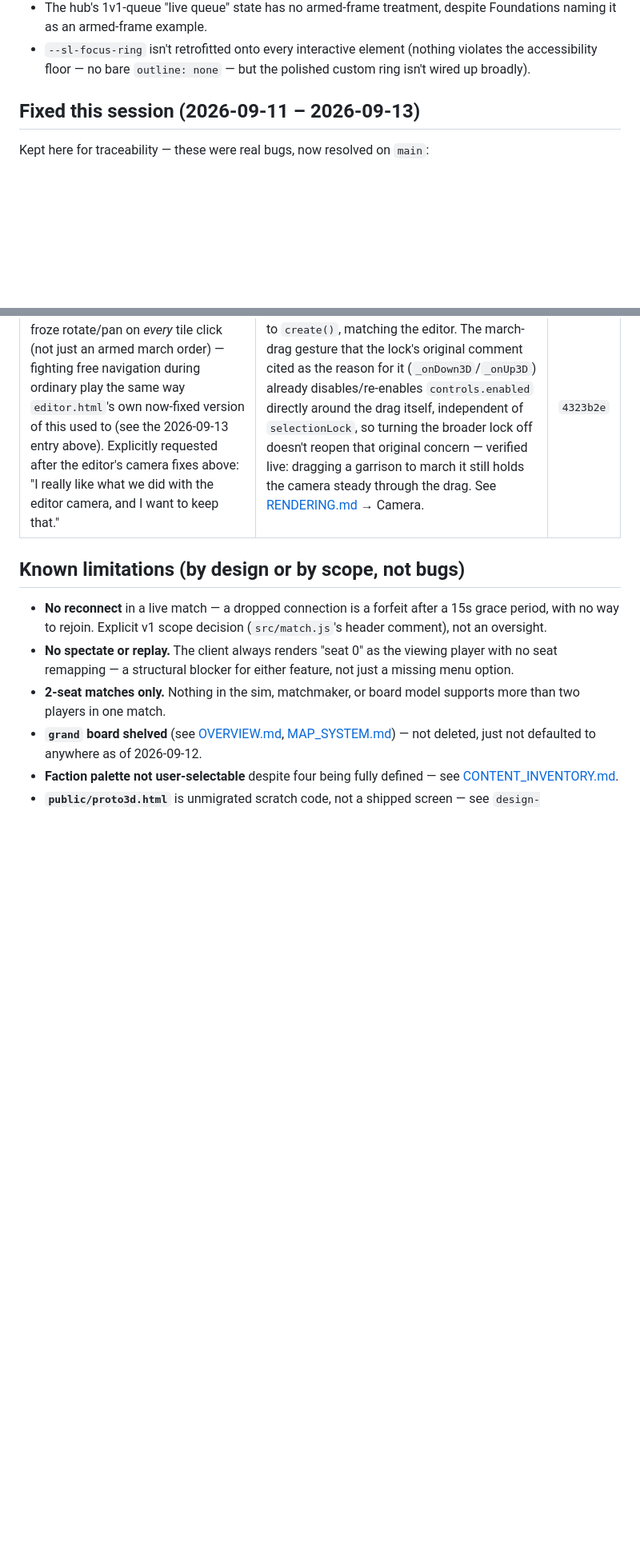
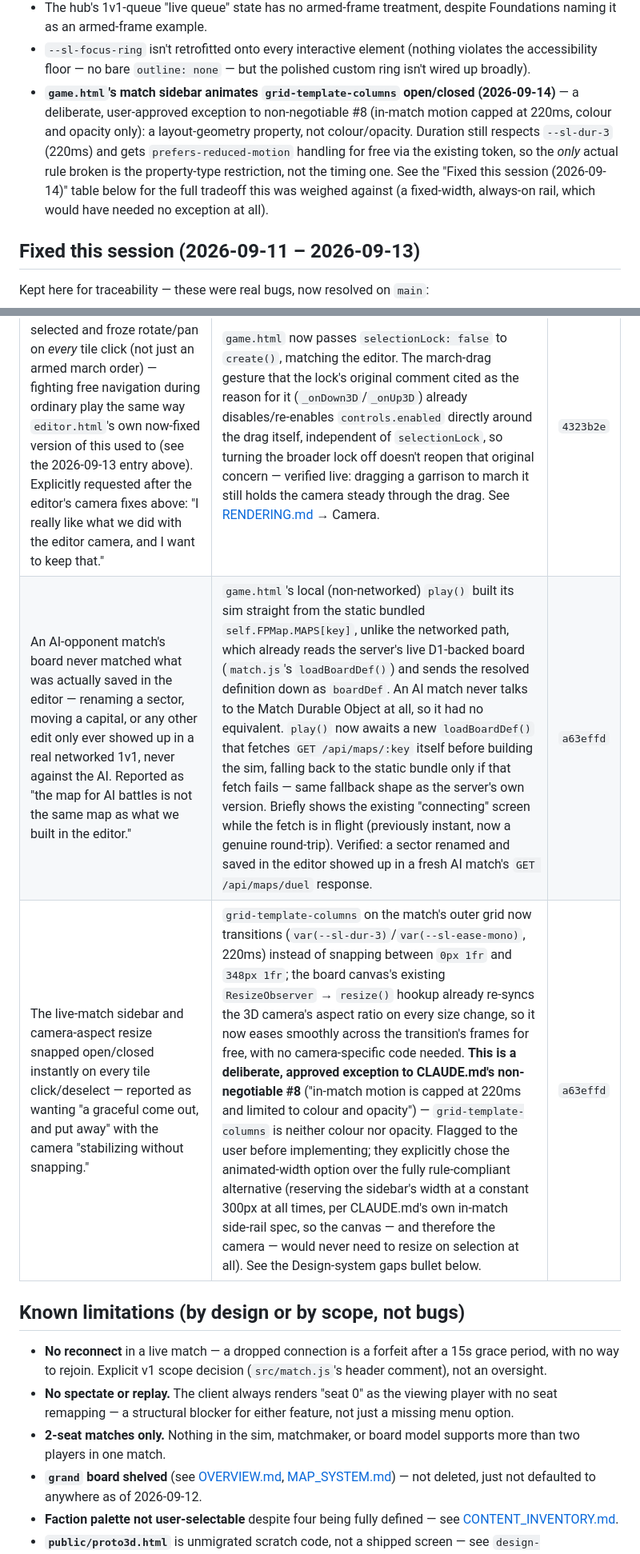
Before and after one commit to Synxpsis/supremacylive, a Markdown page: docs/KNOWN_ISSUES.md, 2 parts joined by grey strips. Shown at 80% size. Drawn GitHub-style; blank space fills up the shorter version.

```diff
--- a/docs/KNOWN_ISSUES.md
+++ b/docs/KNOWN_ISSUES.md
@@ -32,6 +32,13 @@ version of what's still open there:
   as an armed-frame example.
 - `--sl-focus-ring` isn't retrofitted onto every interactive element (nothing violates the
   accessibility floor — no bare `outline: none` — but the polished custom ring isn't wired up broadly).
+- **`game.html`'s match sidebar animates `grid-template-columns` open/closed (2026-09-14)** — a
+  deliberate, user-approved exception to non-negotiable #8 (in-match motion capped at 220ms, colour and
+  opacity only): a layout-geometry property, not colour/opacity. Duration still respects `--sl-dur-3`
+  (220ms) and gets `prefers-reduced-motion` handling for free via the existing token, so the *only*
+  actual rule broken is the property-type restriction, not the timing one. See the "Fixed this session
+  (2026-09-14)" table below for the full tradeoff this was weighed against (a fixed-width, always-on
+  rail, which would have needed no exception at all).
 
 ## Fixed this session (2026-09-11 – 2026-09-13)
 
@@ -63,6 +70,8 @@ Kept here for traceability — these were real bugs, now resolved on `main`:
 | Any `editor.html` edit that changes land/water layout (add/remove sector, resize the slot grid or block size) forces a full 3D scene rebuild, which reset the camera to the default overview framing every time — so orbiting or zooming in, then making one small edit, snapped the view straight back out. Reported directly after the above fix shipped. | `reset3D()` now reads the outgoing scene's camera position and orbit target back out before disposing it; the next scene creation seeds the fresh camera/controls with that saved pose instead of the default framing, falling back to the default only when there's no prior pose (first load, board swap). See [RENDERING.md](RENDERING.md). | `45068e4` |
 | The live-match sidebar (`game.html`) collapses to a 0px-wide grid column when nothing's selected, but a stray corner of its "Nothing selected" placeholder's dashed border still leaked through the grid gap into the bottom-left of the viewport. Reported as "a little white thing in the bottom left corner." | The `aside` had `min-width: 0` (correctly letting its own grid track collapse) but no `overflow: hidden`, so its inner content div — which never got its own `min-width: 0` and kept its min-content width — overflowed the 0px box instead of actually shrinking into it. `aside` now clips its own overflow, the same pattern already used one element over on the board wrapper div. | `4323b2e` |
 | `game.html`'s 3D camera recentred onto whatever was selected and froze rotate/pan on *every* tile click (not just an armed march order) — fighting free navigation during ordinary play the same way `editor.html`'s own now-fixed version of this used to (see the 2026-09-13 entry above). Explicitly requested after the editor's camera fixes above: "I really like what we did with the editor camera, and I want to keep that." | `game.html` now passes `selectionLock: false` to `create()`, matching the editor. The march-drag gesture that the lock's original comment cited as the reason for it (`_onDown3D`/`_onUp3D`) already disables/re-enables `controls.enabled` directly around the drag itself, independent of `selectionLock`, so turning the broader lock off doesn't reopen that original concern — verified live: dragging a garrison to march it still holds the camera steady through the drag. See [RENDERING.md](RENDERING.md) → Camera. | `4323b2e` |
+| An AI-opponent match's board never matched what was actually saved in the editor — renaming a sector, moving a capital, or any other edit only ever showed up in a real networked 1v1, never against the AI. Reported as "the map for AI battles is not the same map as what we built in the editor." | `game.html`'s local (non-networked) `play()` built its sim straight from the static bundled `self.FPMap.MAPS[key]`, unlike the networked path, which already reads the server's live D1-backed board (`match.js`'s `loadBoardDef()`) and sends the resolved definition down as `boardDef`. An AI match never talks to the Match Durable Object at all, so it had no equivalent. `play()` now awaits a new `loadBoardDef()` that fetches `GET /api/maps/:key` itself before building the sim, falling back to the static bundle only if that fetch fails — same fallback shape as the server's own version. Briefly shows the existing "connecting" screen while the fetch is in flight (previously instant, now a genuine round-trip). Verified: a sector renamed and saved in the editor showed up in a fresh AI match's `GET /api/maps/duel` response. | `a63effd` |
+| The live-match sidebar and camera-aspect resize snapped open/closed instantly on every tile click/deselect — reported as wanting "a graceful come out, and put away" with the camera "stabilizing without snapping." | `grid-template-columns` on the match's outer grid now transitions (`var(--sl-dur-3)`/`var(--sl-ease-mono)`, 220ms) instead of snapping between `0px 1fr` and `348px 1fr`; the board canvas's existing `ResizeObserver` → `resize()` hookup already re-syncs the 3D camera's aspect ratio on every size change, so it now eases smoothly across the transition's frames for free, with no camera-specific code needed. **This is a deliberate, approved exception to CLAUDE.md's non-negotiable #8** ("in-match motion is capped at 220ms and limited to colour and opacity") — `grid-template-columns` is neither colour nor opacity. Flagged to the user before implementing; they explicitly chose the animated-width option over the fully rule-compliant alternative (reserving the sidebar's width at a constant 300px at all times, per CLAUDE.md's own in-match side-rail spec, so the canvas — and therefore the camera — would never need to resize on selection at all). See the Design-system gaps bullet below. | `a63effd` |
 
 ## Known limitations (by design or by scope, not bugs)
 
```
Also changed, not shown: docs/MAP_SYSTEM.md (+10 -0 lines), docs/RENDERING.md (+11 -0 lines).
